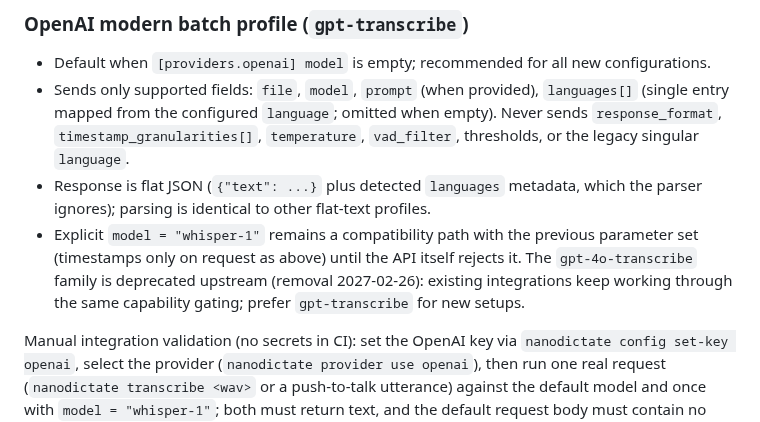
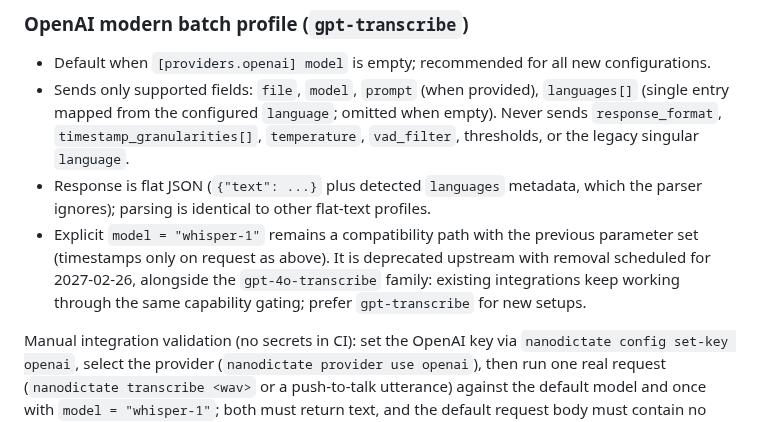
Before and after one commit to kodmial/nanodictate, a Markdown page: docs/stt-capabilities.md, the part around the change. Drawn GitHub-style.

Commit message:
docs: state whisper-1 removal date 2027-02-26 in stt-capabilities

```diff
--- a/docs/stt-capabilities.md
+++ b/docs/stt-capabilities.md
@@ -90,9 +90,9 @@ entry if the old parameter set is required.
   which the parser ignores); parsing is identical to other flat-text
   profiles.
 - Explicit `model = "whisper-1"` remains a compatibility path with the
-  previous parameter set (timestamps only on request as above) until the API
-  itself rejects it. The `gpt-4o-transcribe` family is deprecated upstream
-  (removal 2027-02-26): existing integrations keep working through the same
+  previous parameter set (timestamps only on request as above). It is
+  deprecated upstream with removal scheduled for 2027-02-26, alongside the
+  `gpt-4o-transcribe` family: existing integrations keep working through the same
   capability gating; prefer `gpt-transcribe` for new setups.
 
 Manual integration validation (no secrets in CI): set the OpenAI key via
```
